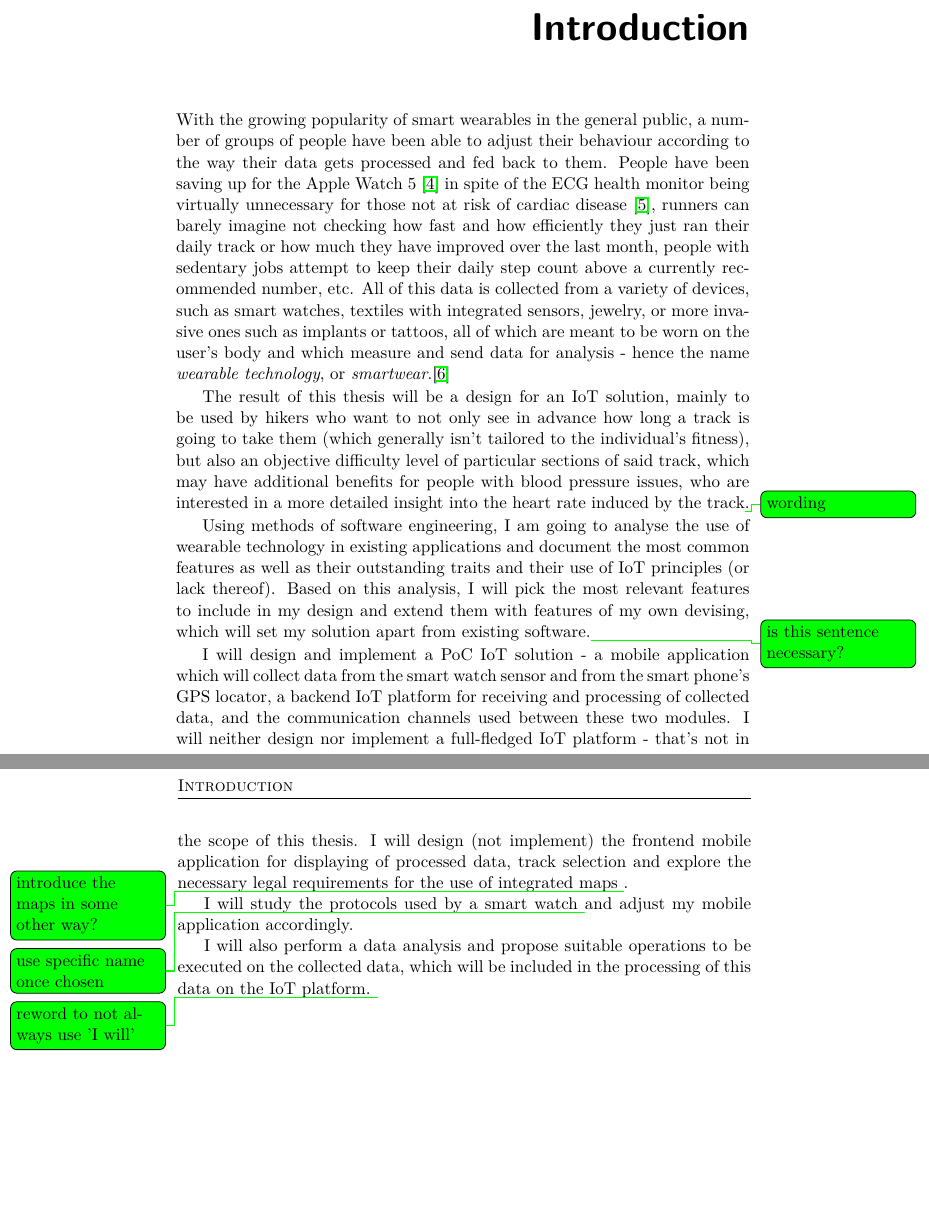
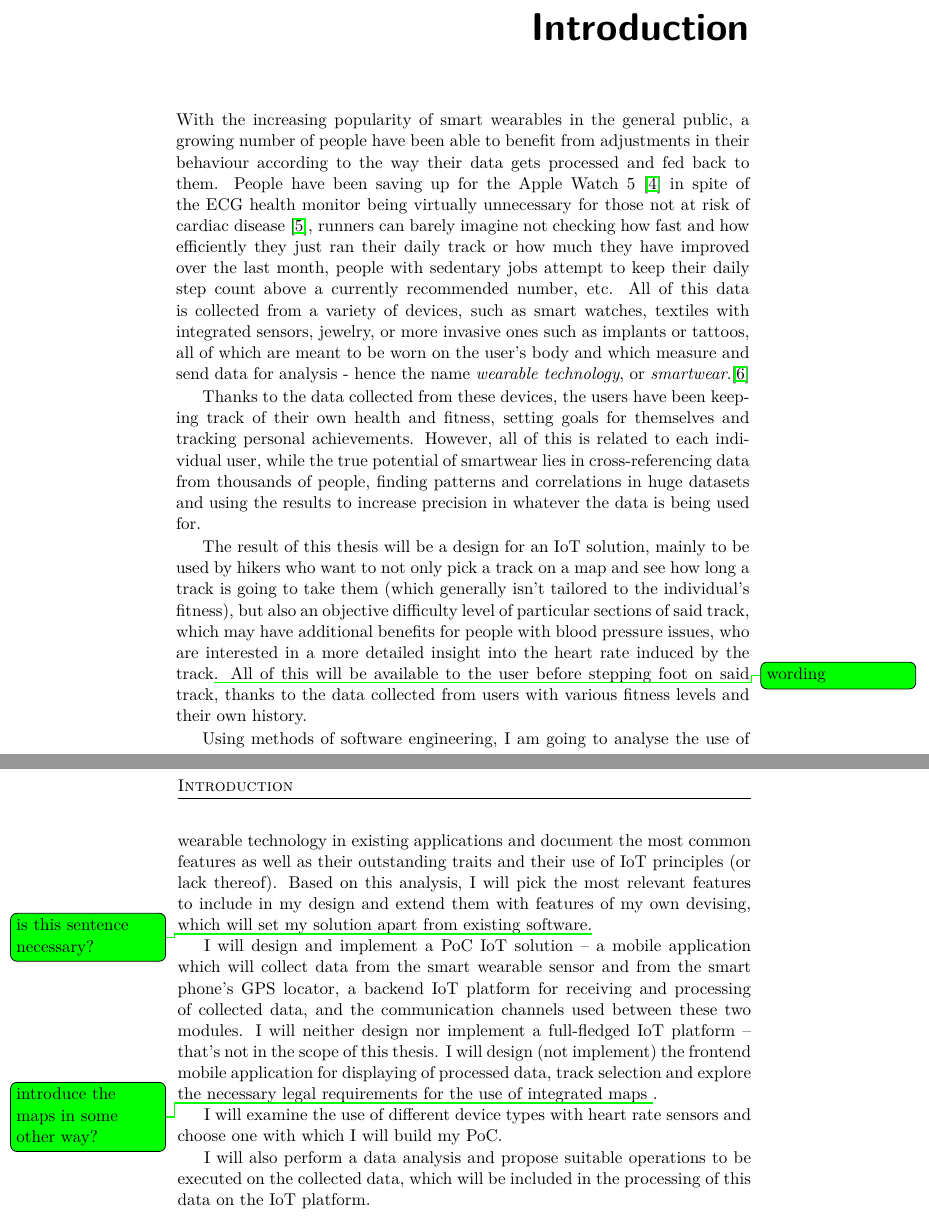
Before and after one commit to faedrielle/bachelors-thesis-text, a LaTeX thesis (main.tex, which reads Chapters/Introduction.tex): two parts of pages 21 and 22 of 37, joined at a grey line, cut so that both start at the same text, the shorter picture padded with empty space. Compiled offline with pdfLaTeX.

Commit message:
polish introduction

```diff
--- a/Chapters/Introduction.tex
+++ b/Chapters/Introduction.tex
@@ -1,21 +1,24 @@
 \linebreak
-With the growing popularity of smart wearables in the general public, a number of groups of people have been able to adjust their behaviour according to the way their data gets processed and fed back to them.
+With the increasing popularity of smart wearables in the general public, a growing number of people have been able to benefit from adjustments in their behaviour according to the way their data gets processed and fed back to them.
 People have been saving up for the Apple Watch 5 \cite{AppleWatch5} in spite of the ECG health monitor being virtually unnecessary for those not at risk of cardiac disease \cite{ecg-screening},
 runners can barely imagine not checking how fast and how efficiently they just ran their daily track or how much they have improved over the last month,
 people with sedentary jobs attempt to keep their daily step count above a currently recommended number, etc.
 All of this data is collected from a variety of devices, such as smart watches, textiles with integrated sensors, jewelry, or more invasive ones such as implants or tattoos, all of which are meant to be worn on the user's body and which measure and send data for analysis - hence the name \textit{wearable technology}, or \textit{smartwear}.\cite{what-is-wearable-tech}
 
-The result of this thesis will be a design for an IoT solution, mainly to be used by hikers who want to not only see in advance how long a track is going to take them (which generally isn't tailored to the individual's fitness),
+Thanks to the data collected from these devices, the users have been keeping track of their own health and fitness, setting goals for themselves and tracking personal achievements.
+However, all of this is related to each individual user, while the true potential of smartwear lies in cross-referencing data from thousands of people, finding patterns and correlations in huge datasets and using the results to increase precision in whatever the data is being used for.
+
+The result of this thesis will be a design for an IoT solution, mainly to be used by hikers who want to not only pick a track on a map and see how long a track is going to take them (which generally isn't tailored to the individual's fitness),
 but also an objective difficulty level of particular sections of said track, which may have additional benefits for people with blood pressure issues, who are interested in a more detailed insight into the heart rate induced by the track\todo[color=green]{wording}.
+All of this will be available to the user before stepping foot on said track, thanks to the data collected from users with various fitness levels and their own history.
 
 Using methods of software engineering, I am going to analyse the use of wearable technology in existing applications and document the most common features as well as their outstanding traits and their use of IoT principles (or lack thereof).
 Based on this analysis, I will pick the most relevant features to include in my design and extend them with features of my own devising, which will set my solution apart from existing software.\todo[color=green]{is this sentence necessary?}
 
-I will design and implement a PoC IoT solution - a mobile application which will collect data from the smart watch sensor and from the smart phone's GPS locator, a backend IoT platform for receiving and processing of collected data, and the communication channels used between these two modules.
-I will neither design nor implement a full-fledged IoT platform - that's not in the scope of this thesis.
+I will design and implement a PoC IoT solution -- a mobile application which will collect data from the smart wearable sensor and from the smart phone's GPS locator, a backend IoT platform for receiving and processing of collected data, and the communication channels used between these two modules.
+I will neither design nor implement a full-fledged IoT platform -- that's not in the scope of this thesis.
 I will design (not implement) the frontend mobile application for displaying of processed data, track selection and explore the necessary legal requirements for the use of integrated maps \todo[color = green]{introduce the maps in some other way?}.
 
-I will study the protocols used by a smart watch \todo[color=green]{use specific name once chosen} and adjust my mobile application accordingly.
+I will examine the use of different device types with heart rate sensors and choose one with which I will build my PoC.
 
 I will also perform a data analysis and propose suitable operations to be executed on the collected data, which will be included in the processing of this data on the IoT platform.
-\todo[color=green]{reword to not always use 'I will'}
--- a/main.tex
+++ b/main.tex
@@ -34,7 +34,7 @@
 % % % % % % % % % % % % % % % % % % % % % % % % % % % % % %
 
 \department{Department of Software Engineering}
-\title{Thesis title (SPECIFY)}
+\title{Analysis of an IoT solution for assessment of physical difficulty of tourist tracks using smart wearables}
 \authorGN{Zuzana} %author's given name/names
 \authorFN{Václaviková} %author's surname
 \author{Zuzana Václaviková} %author's name without academic degrees
```
Also changed, not shown: Chapters/Task.tex (+0 -2 lines).
